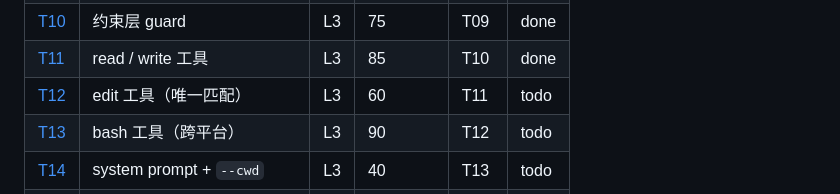
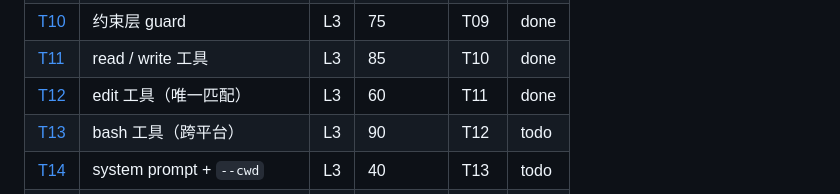
Before and after one commit to xslkim/my-pi-agent, a Markdown page: docs/tasks/README.md, the part around the change. Drawn GitHub-style.

Commit message:
T12: mark done

```diff
--- a/docs/tasks/README.md
+++ b/docs/tasks/README.md
@@ -61,7 +61,7 @@ node --test acceptance/login-app.smoke.ts  # L5：验收（显式运行，不在
 | [T09](T09-cli-loop.md) | CLI 接 loop + 冒烟 | L2 | 10 | T08 | done |
 | [T10](T10-guard.md) | 约束层 guard | L3 | 75 | T09 | done |
 | [T11](T11-read-write.md) | read / write 工具 | L3 | 85 | T10 | done |
-| [T12](T12-edit.md) | edit 工具（唯一匹配） | L3 | 60 | T11 | todo |
+| [T12](T12-edit.md) | edit 工具（唯一匹配） | L3 | 60 | T11 | done |
 | [T13](T13-bash.md) | bash 工具（跨平台） | L3 | 90 | T12 | todo |
 | [T14](T14-coding-agent.md) | system prompt + `--cwd` | L3 | 40 | T13 | todo |
 | [T15](T15-context.md) | token 估算与上下文裁剪 | L4 | 70 | T14 | todo |
```
